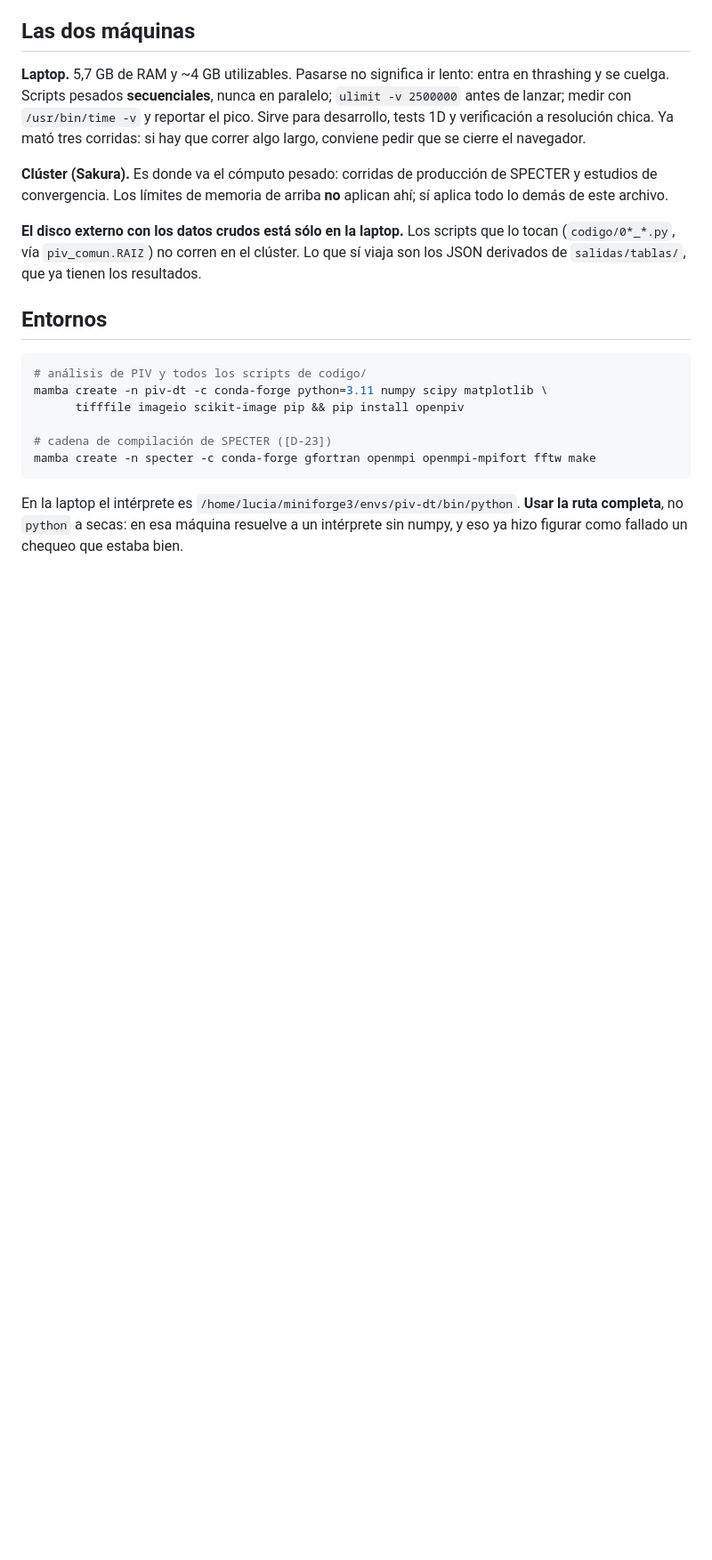
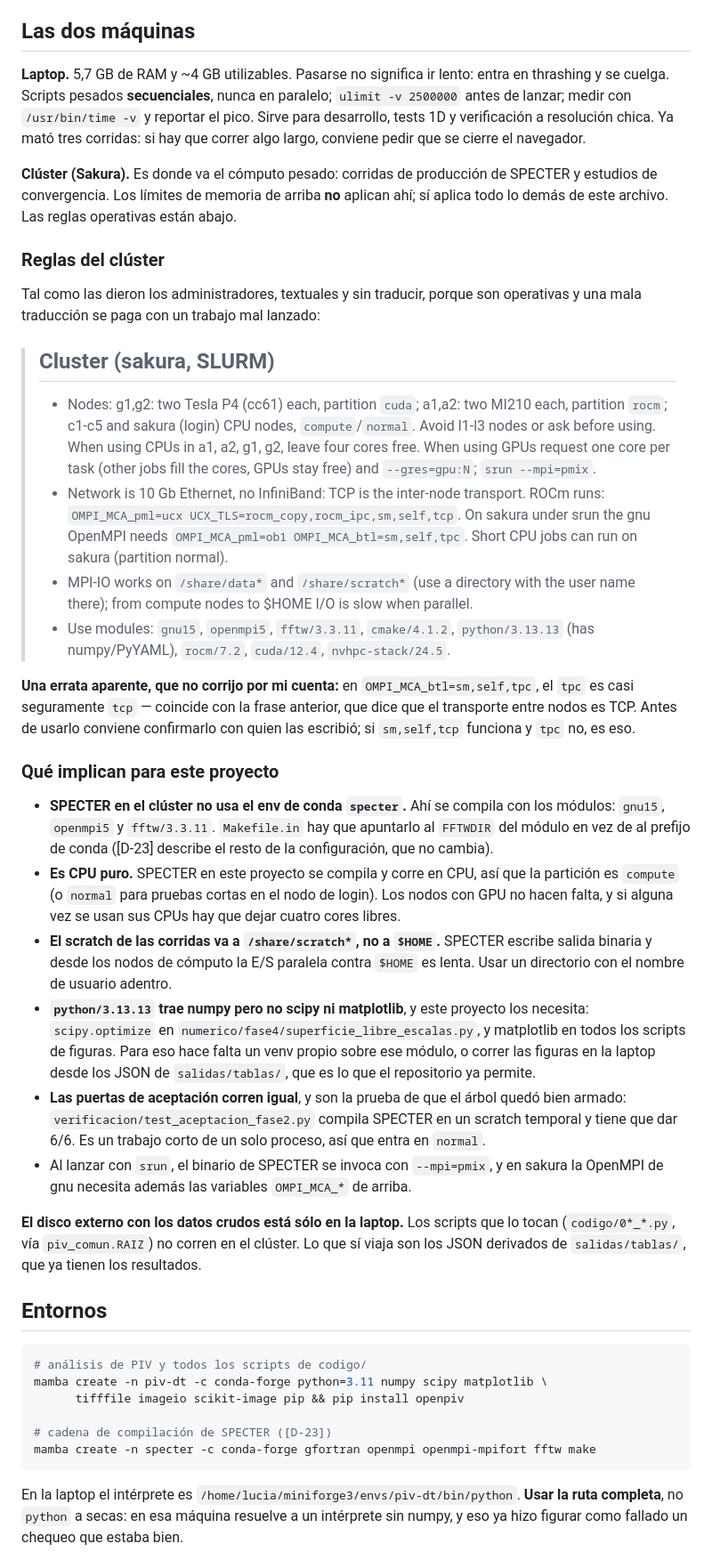
Before and after one commit to Lucia-Maz/free-slip-boundary-conditions-fourier-continuation, a Markdown page: CLAUDE.md, the part around the change. Shown at 89% size. Rendered like a GitHub page; blank space fills up the shorter version.

Commit message:
Integrar las reglas del clúster en CLAUDE.md ([D-33])
Se agregan como bloque textual dentro de 'Las dos máquinas', con la procedencia
marcada y sin tocar nada de lo que ya estaba. Se declara una errata aparente en
OMPI_MCA_btl=sm,self,tpc en vez de tcp, sin corregirla por cuenta propia.

Co-Authored-By: Claude Opus 5 <noreply@anthropic.com>
Claude-Session: https://claude.ai/code/session_01TKNGt6BuEfXEcNQuRRRJqz

```diff
--- a/CLAUDE.md
+++ b/CLAUDE.md
@@ -53,7 +53,55 @@ correr algo largo, conviene pedir que se cierre el navegador.
 
 **Clúster (Sakura).** Es donde va el cómputo pesado: corridas de producción de SPECTER y
 estudios de convergencia. Los límites de memoria de arriba **no** aplican ahí; sí aplica
-todo lo demás de este archivo.
+todo lo demás de este archivo. Las reglas operativas están abajo.
+
+### Reglas del clúster
+
+Tal como las dieron los administradores, textuales y sin traducir, porque son operativas y
+una mala traducción se paga con un trabajo mal lanzado:
+
+> ## Cluster (sakura, SLURM)
+> - Nodes: g1,g2: two Tesla P4 (cc61) each, partition `cuda`; a1,a2: two MI210 each,
+>   partition `rocm`; c1-c5 and sakura (login) CPU nodes, `compute`/`normal`. Avoid
+>   l1-l3 nodes or ask before using. When using CPUs in a1, a2, g1, g2, leave four
+>   cores free. When using GPUs request one core per task (other jobs fill the cores,
+>   GPUs stay free) and `--gres=gpu:N`; `srun --mpi=pmix`.
+> - Network is 10 Gb Ethernet, no InfiniBand: TCP is the inter-node transport.
+>   ROCm runs: `OMPI_MCA_pml=ucx UCX_TLS=rocm_copy,rocm_ipc,sm,self,tcp`.
+>   On sakura under srun the gnu OpenMPI needs `OMPI_MCA_pml=ob1
+>   OMPI_MCA_btl=sm,self,tpc`. Short CPU jobs can run on sakura (partition normal).
+> - MPI-IO works on `/share/data*` and `/share/scratch*` (use a directory with
+>   the user name there); from compute nodes to $HOME I/O is slow when parallel.
+> - Use modules: `gnu15`, `openmpi5`, `fftw/3.3.11`, `cmake/4.1.2`, `python/3.13.13`
+>   (has numpy/PyYAML), `rocm/7.2`, `cuda/12.4`, `nvhpc-stack/24.5`.
+
+**Una errata aparente, que no corrijo por mi cuenta:** en `OMPI_MCA_btl=sm,self,tpc`, el
+`tpc` es casi seguramente `tcp` — coincide con la frase anterior, que dice que el
+transporte entre nodos es TCP. Antes de usarlo conviene confirmarlo con quien las escribió;
+si `sm,self,tcp` funciona y `tpc` no, es eso.
+
+### Qué implican para este proyecto
+
+- **SPECTER en el clúster no usa el env de conda `specter`.** Ahí se compila con los
+  módulos: `gnu15`, `openmpi5` y `fftw/3.3.11`. `Makefile.in` hay que apuntarlo al
+  `FFTWDIR` del módulo en vez de al prefijo de conda ([D-23] describe el resto de la
+  configuración, que no cambia).
+- **Es CPU puro.** SPECTER en este proyecto se compila y corre en CPU, así que la partición
+  es `compute` (o `normal` para pruebas cortas en el nodo de login). Los nodos con GPU no
+  hacen falta, y si alguna vez se usan sus CPUs hay que dejar cuatro cores libres.
+- **El scratch de las corridas va a `/share/scratch*`, no a `$HOME`.** SPECTER escribe
+  salida binaria y desde los nodos de cómputo la E/S paralela contra `$HOME` es lenta. Usar
+  un directorio con el nombre de usuario adentro.
+- **`python/3.13.13` trae numpy pero no scipy ni matplotlib**, y este proyecto los necesita:
+  `scipy.optimize` en `numerico/fase4/superficie_libre_escalas.py`, y matplotlib en todos
+  los scripts de figuras. Para eso hace falta un venv propio sobre ese módulo, o correr las
+  figuras en la laptop desde los JSON de `salidas/tablas/`, que es lo que el repositorio ya
+  permite.
+- **Las puertas de aceptación corren igual**, y son la prueba de que el árbol quedó bien
+  armado: `verificacion/test_aceptacion_fase2.py` compila SPECTER en un scratch temporal y
+  tiene que dar 6/6. Es un trabajo corto de un solo proceso, así que entra en `normal`.
+- Al lanzar con `srun`, el binario de SPECTER se invoca con `--mpi=pmix`, y en sakura la
+  OpenMPI de gnu necesita además las variables `OMPI_MCA_*` de arriba.
 
 **El disco externo con los datos crudos está sólo en la laptop.** Los scripts que lo tocan
 (`codigo/0*_*.py`, vía `piv_comun.RAIZ`) no corren en el clúster. Lo que sí viaja son los
```
Also changed, not shown: DECISIONES.md (+29 -0 lines).
